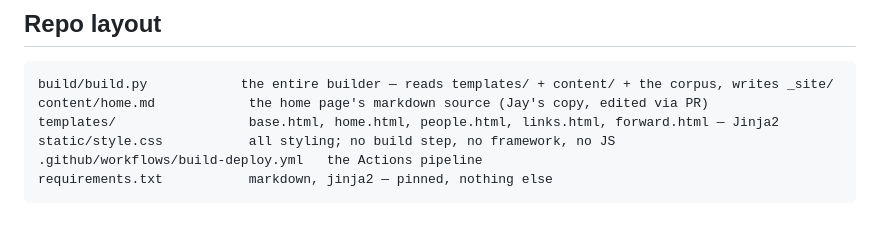
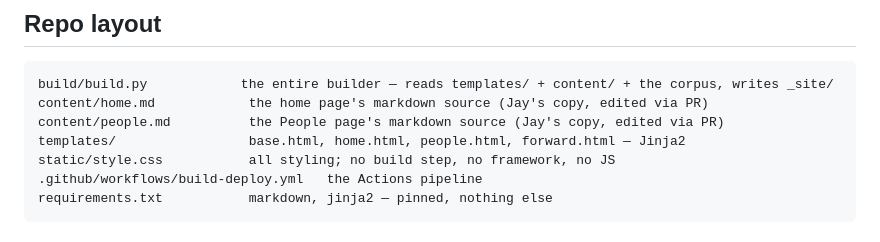
Before and after one commit to convivy/www, a Markdown page: README.md, the part around the change. Rendered like a GitHub page.

Commit message:
docs: list the People page's sources in the README's repo layout
Co-Authored-By: Claude Opus 5.5 (1M context) <noreply@anthropic.com>
Claude-Session: https://claude.ai/code/session_01QzuuD8uSWe3W7aLHAD7jy5

````diff
--- a/README.md
+++ b/README.md
@@ -105,7 +105,8 @@ change to both Orient and this build.
 ```
 build/build.py            the entire builder — reads templates/ + content/ + the corpus, writes _site/
 content/home.md            the home page's markdown source (Jay's copy, edited via PR)
-templates/                 base.html, home.html, people.html, links.html, forward.html — Jinja2
+content/people.md          the People page's markdown source (Jay's copy, edited via PR)
+templates/                 base.html, home.html, people.html, forward.html — Jinja2
 static/style.css           all styling; no build step, no framework, no JS
 .github/workflows/build-deploy.yml   the Actions pipeline
 requirements.txt           markdown, jinja2 — pinned, nothing else
````
